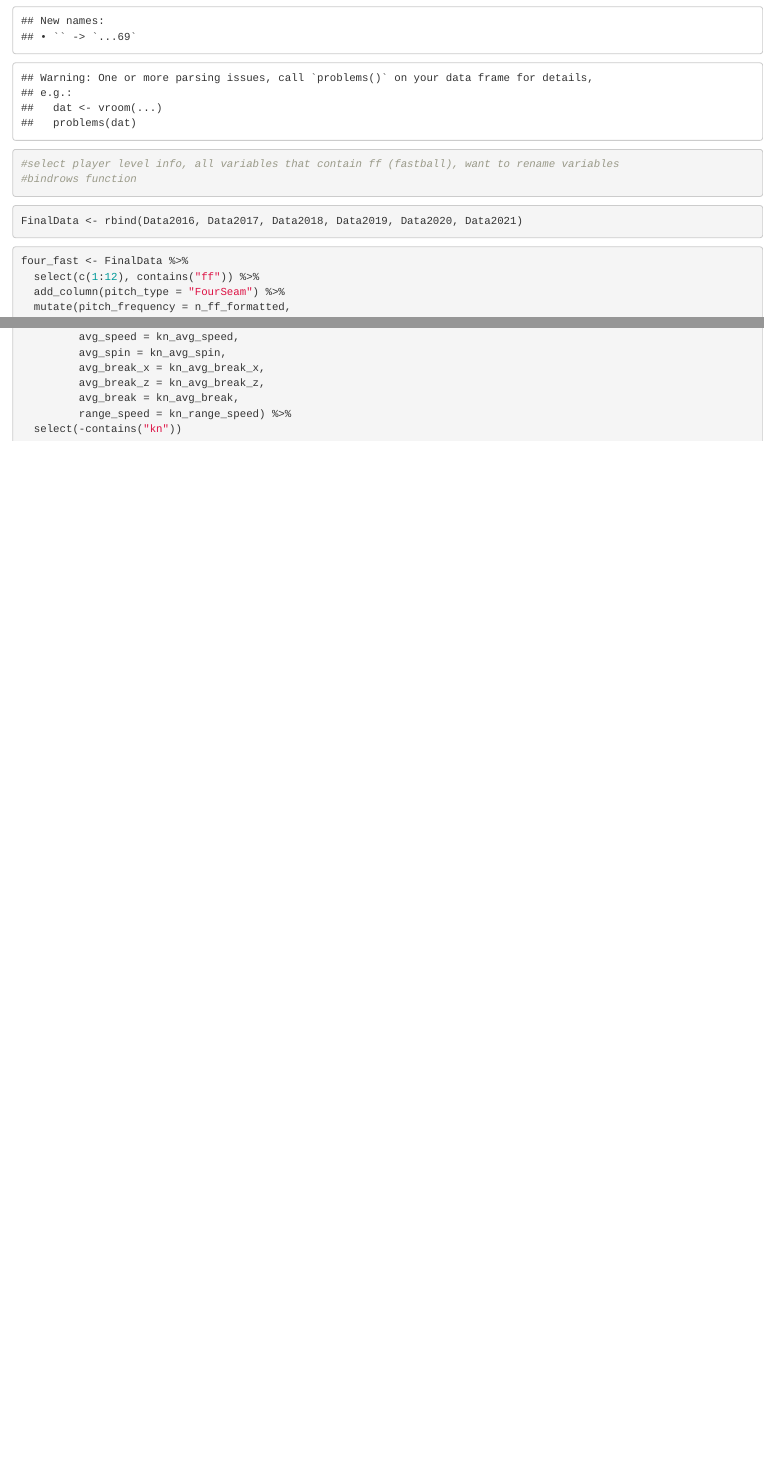
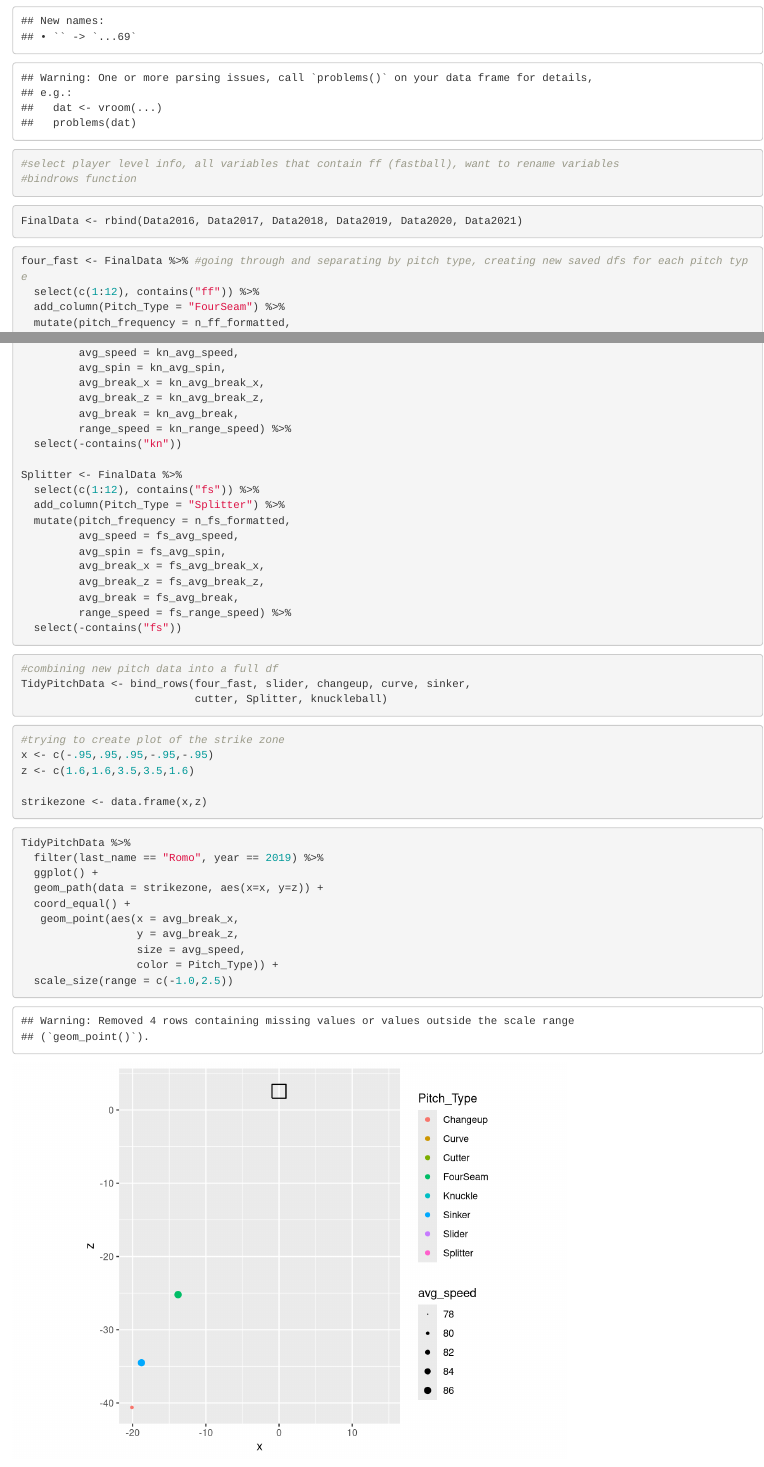
Before and after one commit to ebergin12/Comp112_Project, an R Markdown document (Mackenzie_Graph_Code.Rmd): the page in a window 1100 px wide, from 5320 px down, and a second part further down, joined at a grey line. Rendered offline with R 4.5, knitr and Pandoc, with nearby package versions.

Commit message:
Somewhat of a graph!

````diff
--- a/Mackenzie_Graph_Code.Rmd
+++ b/Mackenzie_Graph_Code.Rmd
@@ -241,9 +241,9 @@ FinalData <- rbind(Data2016, Data2017, Data2018, Data2019, Data2020, Data2021)
 
 
 ```{r}
-four_fast <- FinalData %>%
+four_fast <- FinalData %>% #going through and separating by pitch type, creating new saved dfs for each pitch type
   select(c(1:12), contains("ff")) %>%
-  add_column(pitch_type = "FourSeam") %>%
+  add_column(Pitch_Type = "FourSeam") %>%
   mutate(pitch_frequency = n_ff_formatted,
          avg_speed = ff_avg_speed,
          avg_spin = ff_avg_spin,
@@ -321,6 +321,43 @@ knuckleball <- FinalData %>%
          range_speed = kn_range_speed) %>%
   select(-contains("kn"))
 
-
+Splitter <- FinalData %>%
+  select(c(1:12), contains("fs")) %>%
+  add_column(Pitch_Type = "Splitter") %>%
+  mutate(pitch_frequency = n_fs_formatted,
+         avg_speed = fs_avg_speed,
+         avg_spin = fs_avg_spin,
+         avg_break_x = fs_avg_break_x,
+         avg_break_z = fs_avg_break_z,
+         avg_break = fs_avg_break,
+         range_speed = fs_range_speed) %>%
+  select(-contains("fs"))
 
 ```
+
+```{r}
+#combining new pitch data into a full df
+TidyPitchData <- bind_rows(four_fast, slider, changeup, curve, sinker,
+                           cutter, Splitter, knuckleball)
+```
+
+```{r}
+#trying to create plot of the strike zone
+x <- c(-.95,.95,.95,-.95,-.95)
+z <- c(1.6,1.6,3.5,3.5,1.6)
+
+strikezone <- data.frame(x,z)
+```
+
+```{r}
+TidyPitchData %>%
+  filter(last_name == "Romo", year == 2019) %>%
+  ggplot() +
+  geom_path(data = strikezone, aes(x=x, y=z)) +
+  coord_equal() +
+   geom_point(aes(x = avg_break_x,
+                  y = avg_break_z,
+                  size = avg_speed,
+                  color = Pitch_Type)) +
+  scale_size(range = c(-1.0,2.5))
+```
````
